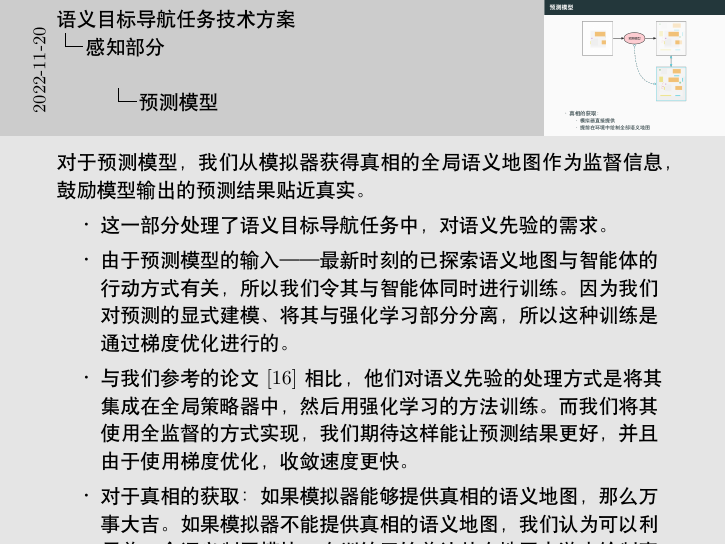
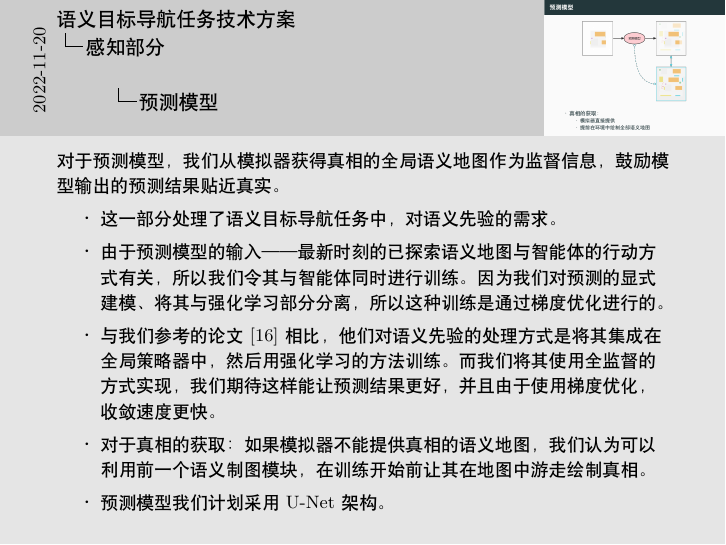
Before and after one commit to cdgyp/AiAssignment, LaTeX slides (slide/main.tex, which reads slide/perception.tex): page 12 of 21. Compiled offline with XeLaTeX.

Commit message:
修复某页笔记字体过大、内容溢出

```diff
--- a/slide/perception.tex
+++ b/slide/perception.tex
@@ -66,12 +66,14 @@
             \end{itemize}
     \end{itemize}
     \note{
+        \footnotesize
         对于预测模型，我们从模拟器获得真相的全局语义地图作为监督信息，鼓励模型输出的预测结果贴近真实。
         \begin{itemize}
             \item 这一部分处理了语义目标导航任务中，对语义先验的需求。
             \item 由于预测模型的输入——最新时刻的已探索语义地图与智能体的行动方式有关，所以我们令其与智能体同时进行训练。因为我们对预测的显式建模、将其与强化学习部分分离，所以这种训练是通过梯度优化进行的。
             \item 与我们参考的论文 [16] 相比，他们对语义先验的处理方式是将其集成在全局策略器中，然后用强化学习的方法训练。而我们将其使用全监督的方式实现，我们期待这样能让预测结果更好，并且由于使用梯度优化，收敛速度更快。
-            \item 对于真相的获取：如果模拟器能够提供真相的语义地图，那么万事大吉。如果模拟器不能提供真相的语义地图，我们认为可以利用前一个语义制图模块，在训练开始前让其在地图中游走绘制真相。
+            \item 对于真相的获取：如果模拟器不能提供真相的语义地图，我们认为可以利用前一个语义制图模块，在训练开始前让其在地图中游走绘制真相。
+            \item 预测模型我们计划采用 U-Net 架构。
         \end{itemize}
     }
 \end{frame}
```
